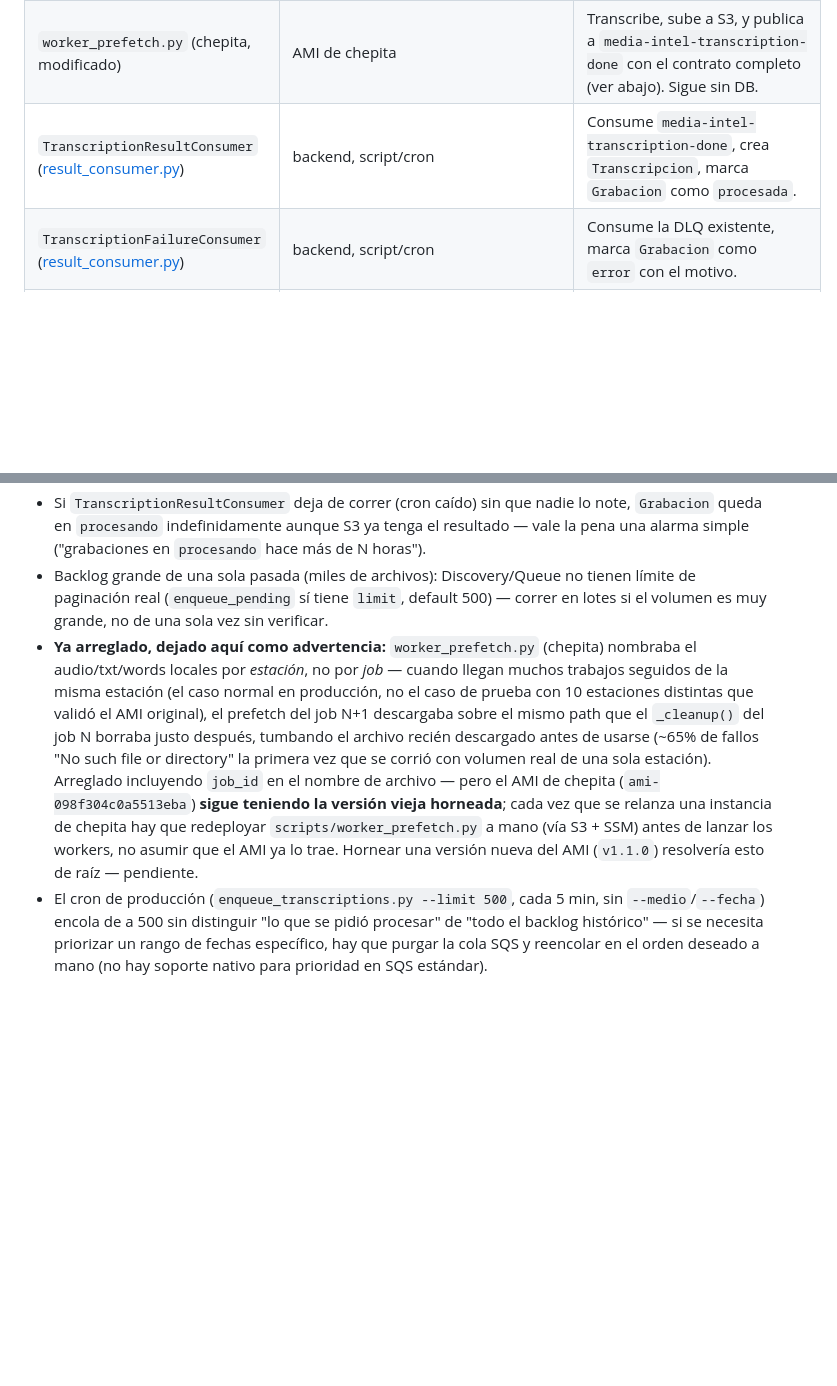
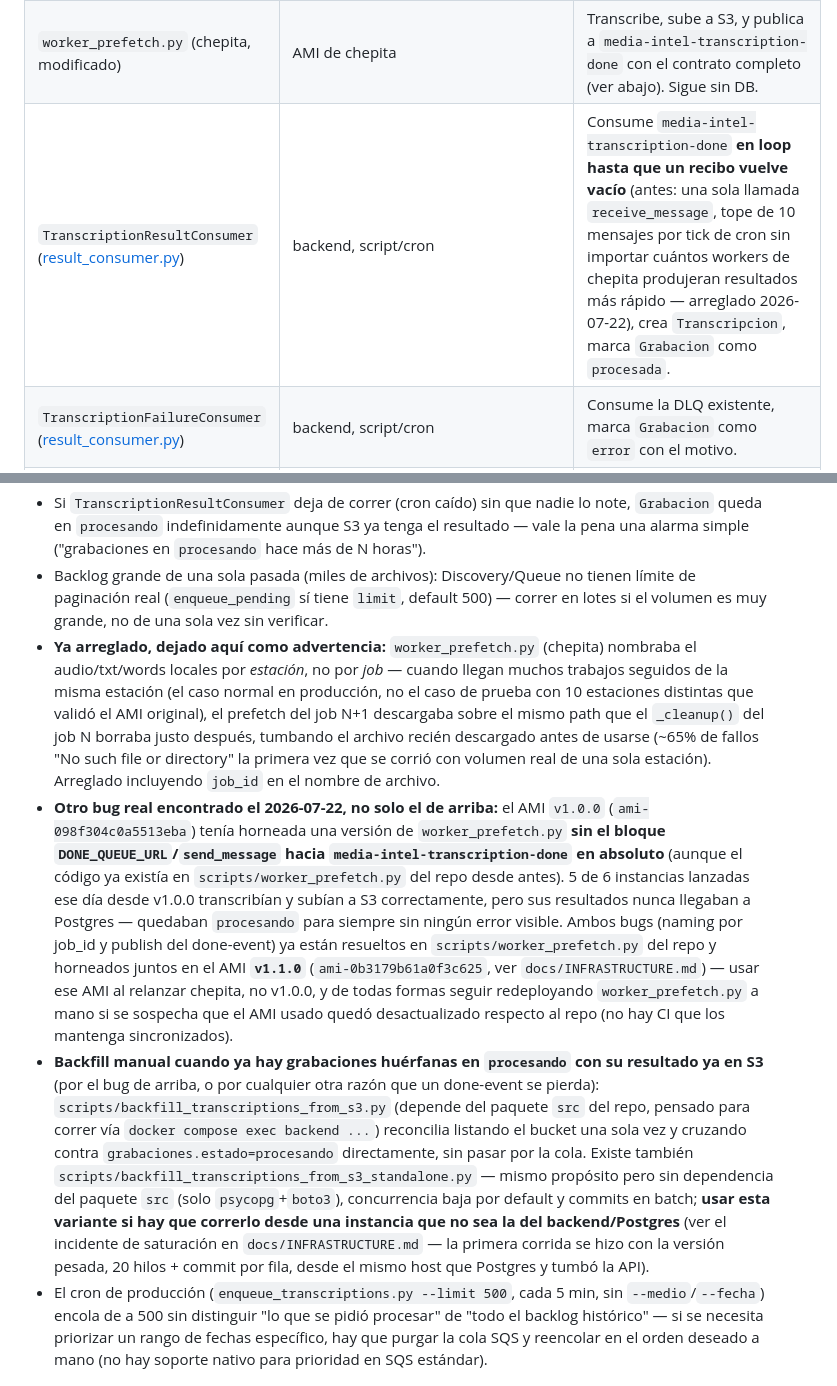
Before and after one commit to gchiham/media-intelligence-platform, a Markdown page: docs/INGESTION_DESIGN.md, 2 parts joined by grey strips. Drawn GitHub-style; blank space fills up the shorter version.

Commit message:
Document today's ingestion/infra fixes and the mvp-backend incident
Closes the gap between what actually happened on 2026-07-22 and what
the docs said: consumer now drains the done-queue in a loop (not
capped at 10/tick), the missing-DONE_QUEUE_URL bug in AMI v1.0.0 and
its v1.1.0 fix, the two backfill scripts and when to use which, the
Clipper instance's termination, and the production outage caused by
running the heavy backfill variant on the same host as Postgres (plus
the still-open temporary security group rule from working around it).

Co-Authored-By: Claude Sonnet 5 <noreply@anthropic.com>

```diff
--- a/docs/INGESTION_DESIGN.md
+++ b/docs/INGESTION_DESIGN.md
@@ -19,7 +19,7 @@ Cierra el círculo entre chepita (transcripción GPU, S3+SQS puro) y el backend
 | `CoverageDiscoveryService` ([coverage_discovery.py](../src/modules/recordings/coverage_discovery.py)) | backend, script/cron (`discover_grabaciones_coverage.py`) | Lee `recording_coverage` — tabla de una DB externa de solo lectura que mantiene el sistema capturador (Destroyer), vía `DATABASE_URL_COVERAGE` — en vez de escanear S3. Trae el `s3_key` exacto sin adivinar extensión, así que ve `.ts` sin problema. `stream_id` de esa tabla coincide 1:1 con `Medio.codigo` (confirmado, sin necesidad de mapeo). Corre **en paralelo** a `DiscoveryService`, no lo reemplaza todavía — ambos son idempotentes por `s3_key`, así que no se duplican entre sí. |
 | `QueueService` ([queue_service.py](../src/modules/recordings/queue_service.py)) | backend, script/cron | Toma `Grabacion` en `pendiente` (con filtros opcionales `--medio`/`--fecha`/`--fecha-desde`/`--fecha-hasta`), publica a `media-intel-transcription-jobs` (con `grabacion_id`), marca `procesando`. SQS estándar no tiene prioridad — si se necesita procesar un rango de fechas antes que el resto del backlog, hay que purgar la cola y reencolar en el orden deseado (visto en la práctica: reencolar "hoy" primero, resto del backlog después). |
 | `worker_prefetch.py` (chepita, modificado) | AMI de chepita | Transcribe, sube a S3, y publica a `media-intel-transcription-done` con el contrato completo (ver abajo). Sigue sin DB. |
-| `TranscriptionResultConsumer` ([result_consumer.py](../src/modules/recordings/result_consumer.py)) | backend, script/cron | Consume `media-intel-transcription-done`, crea `Transcripcion`, marca `Grabacion` como `procesada`. |
+| `TranscriptionResultConsumer` ([result_consumer.py](../src/modules/recordings/result_consumer.py)) | backend, script/cron | Consume `media-intel-transcription-done` **en loop hasta que un recibo vuelve vacío** (antes: una sola llamada `receive_message`, tope de 10 mensajes por tick de cron sin importar cuántos workers de chepita produjeran resultados más rápido — arreglado 2026-07-22), crea `Transcripcion`, marca `Grabacion` como `procesada`. |
 | `TranscriptionFailureConsumer` ([result_consumer.py](../src/modules/recordings/result_consumer.py)) | backend, script/cron | Consume la DLQ existente, marca `Grabacion` como `error` con el motivo. |
 | `S3RecordingResolver` ([resolvers.py](../src/modules/pipeline/resolvers.py)) | backend, vía `RECORDING_RESOLVER=s3` | Implementa `RecordingResolver`: descarga el audio de S3, escribe el words.json a partir de `Transcripcion.segmentos` (ya en Postgres — nunca se vuelve a leer de S3). |
 
@@ -113,7 +113,9 @@ flujo editorial ya construido (GET /news/pending → start-review → draft →
 - La lista de estaciones/tipo de medio en el seeder es una inferencia por nombre de carpeta S3, no una fuente oficial (no hay `config/stations.json` de mediaCAP en este repo) — revisar antes de confiar en reportes que separen por tipo de medio.
 - Si `TranscriptionResultConsumer` deja de correr (cron caído) sin que nadie lo note, `Grabacion` queda en `procesando` indefinidamente aunque S3 ya tenga el resultado — vale la pena una alarma simple ("grabaciones en `procesando` hace más de N horas").
 - Backlog grande de una sola pasada (miles de archivos): Discovery/Queue no tienen límite de paginación real (`enqueue_pending` sí tiene `limit`, default 500) — correr en lotes si el volumen es muy grande, no de una sola vez sin verificar.
-- **Ya arreglado, dejado aquí como advertencia:** `worker_prefetch.py` (chepita) nombraba el audio/txt/words locales por *estación*, no por *job* — cuando llegan muchos trabajos seguidos de la misma estación (el caso normal en producción, no el caso de prueba con 10 estaciones distintas que validó el AMI original), el prefetch del job N+1 descargaba sobre el mismo path que el `_cleanup()` del job N borraba justo después, tumbando el archivo recién descargado antes de usarse (~65% de fallos "No such file or directory" la primera vez que se corrió con volumen real de una sola estación). Arreglado incluyendo `job_id` en el nombre de archivo — pero el AMI de chepita (`ami-098f304c0a5513eba`) **sigue teniendo la versión vieja horneada**; cada vez que se relanza una instancia de chepita hay que redeployar `scripts/worker_prefetch.py` a mano (vía S3 + SSM) antes de lanzar los workers, no asumir que el AMI ya lo trae. Hornear una versión nueva del AMI (`v1.1.0`) resolvería esto de raíz — pendiente.
+- **Ya arreglado, dejado aquí como advertencia:** `worker_prefetch.py` (chepita) nombraba el audio/txt/words locales por *estación*, no por *job* — cuando llegan muchos trabajos seguidos de la misma estación (el caso normal en producción, no el caso de prueba con 10 estaciones distintas que validó el AMI original), el prefetch del job N+1 descargaba sobre el mismo path que el `_cleanup()` del job N borraba justo después, tumbando el archivo recién descargado antes de usarse (~65% de fallos "No such file or directory" la primera vez que se corrió con volumen real de una sola estación). Arreglado incluyendo `job_id` en el nombre de archivo.
+- **Otro bug real encontrado el 2026-07-22, no solo el de arriba:** el AMI `v1.0.0` (`ami-098f304c0a5513eba`) tenía horneada una versión de `worker_prefetch.py` **sin el bloque `DONE_QUEUE_URL`/`send_message` hacia `media-intel-transcription-done` en absoluto** (aunque el código ya existía en `scripts/worker_prefetch.py` del repo desde antes). 5 de 6 instancias lanzadas ese día desde v1.0.0 transcribían y subían a S3 correctamente, pero sus resultados nunca llegaban a Postgres — quedaban `procesando` para siempre sin ningún error visible. Ambos bugs (naming por job_id y publish del done-event) ya están resueltos en `scripts/worker_prefetch.py` del repo y horneados juntos en el AMI **`v1.1.0`** (`ami-0b3179b61a0f3c625`, ver `docs/INFRASTRUCTURE.md`) — usar ese AMI al relanzar chepita, no v1.0.0, y de todas formas seguir redeployando `worker_prefetch.py` a mano si se sospecha que el AMI usado quedó desactualizado respecto al repo (no hay CI que los mantenga sincronizados).
+- **Backfill manual cuando ya hay grabaciones huérfanas en `procesando` con su resultado ya en S3** (por el bug de arriba, o por cualquier otra razón que un done-event se pierda): `scripts/backfill_transcriptions_from_s3.py` (depende del paquete `src` del repo, pensado para correr vía `docker compose exec backend ...`) reconcilia listando el bucket una sola vez y cruzando contra `grabaciones.estado=procesando` directamente, sin pasar por la cola. Existe también `scripts/backfill_transcriptions_from_s3_standalone.py` — mismo propósito pero sin dependencia del paquete `src` (solo `psycopg`+`boto3`), concurrencia baja por default y commits en batch; **usar esta variante si hay que correrlo desde una instancia que no sea la del backend/Postgres** (ver el incidente de saturación en `docs/INFRASTRUCTURE.md` — la primera corrida se hizo con la versión pesada, 20 hilos + commit por fila, desde el mismo host que Postgres y tumbó la API).
 - El cron de producción (`enqueue_transcriptions.py --limit 500`, cada 5 min, sin `--medio`/`--fecha`) encola de a 500 sin distinguir "lo que se pidió procesar" de "todo el backlog histórico" — si se necesita priorizar un rango de fechas específico, hay que purgar la cola SQS y reencolar en el orden deseado a mano (no hay soporte nativo para prioridad en SQS estándar).
 
 ## Infraestructura provisionada para esto
```
Also changed, not shown: docs/INFRASTRUCTURE.md (+5 -0 lines).
